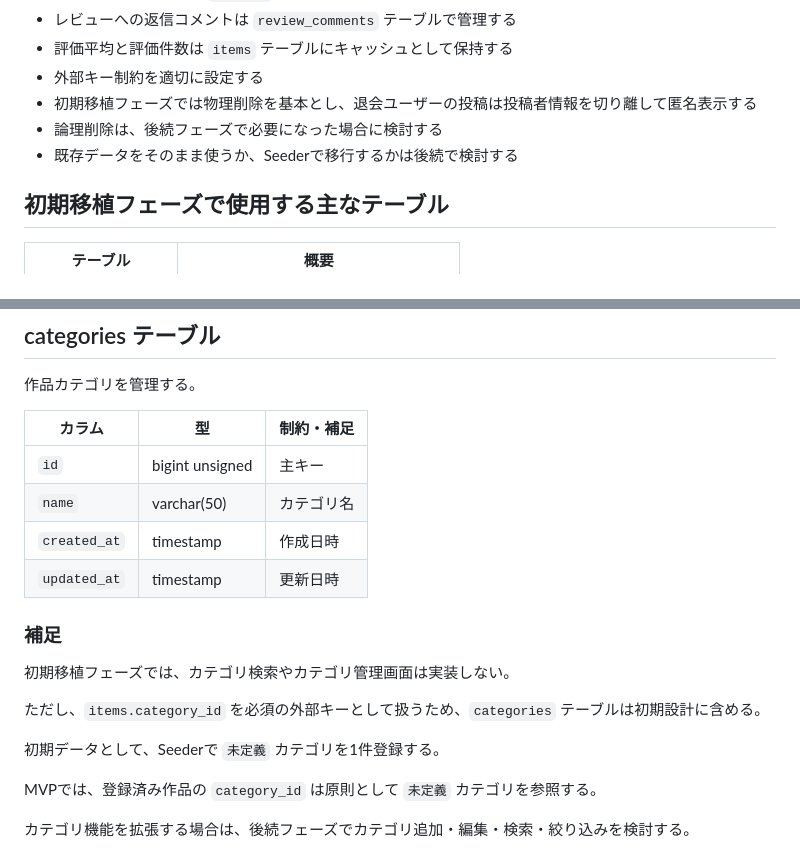
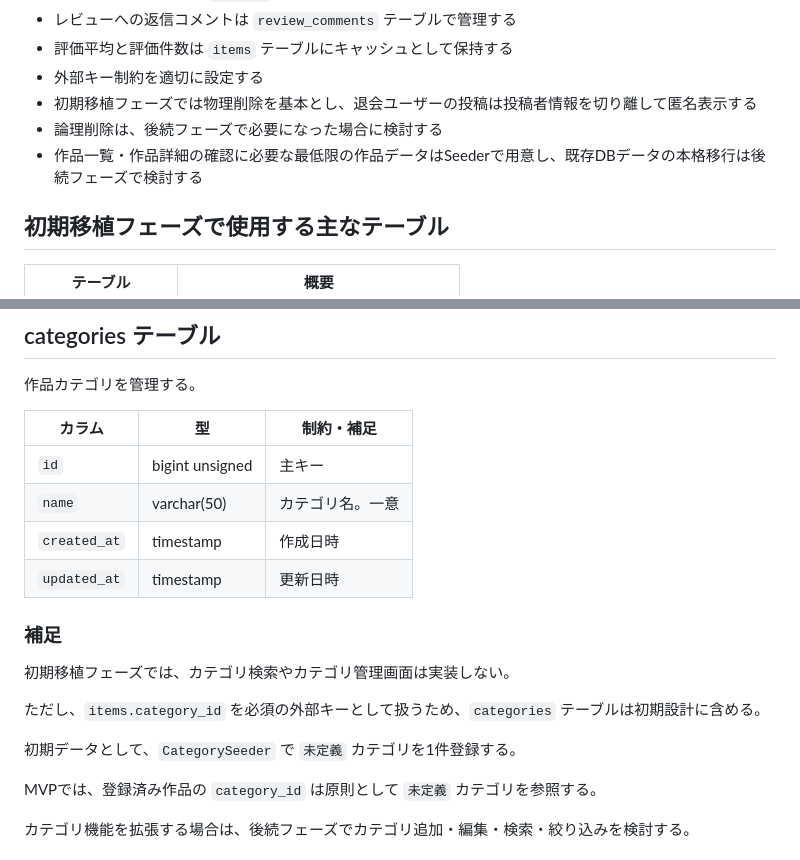
Before and after one commit to honda-dev-jp/review-app-laravel, a Markdown page: docs/DATABASE.md, 2 parts joined by grey strips. GitHub-like rendering.

```diff
--- a/docs/DATABASE.md
+++ b/docs/DATABASE.md
@@ -33,7 +33,7 @@
 - 外部キー制約を適切に設定する
 - 初期移植フェーズでは物理削除を基本とし、退会ユーザーの投稿は投稿者情報を切り離して匿名表示する
 - 論理削除は、後続フェーズで必要になった場合に検討する
-- 既存データをそのまま使うか、Seederで移行するかは後続で検討する
+- 作品一覧・作品詳細の確認に必要な最低限の作品データはSeederで用意し、既存DBデータの本格移行は後続フェーズで検討する
 
 ## 初期移植フェーズで使用する主なテーブル
 
@@ -78,7 +78,7 @@ Laravel Breezeの認証機能をベースに使用する。
 | カラム | 型 | 制約・補足 |
 |---|---|---|
 | `id` | bigint unsigned | 主キー |
-| `name` | varchar(50) | カテゴリ名 |
+| `name` | varchar(50) | カテゴリ名。一意 |
 | `created_at` | timestamp | 作成日時 |
 | `updated_at` | timestamp | 更新日時 |
 
@@ -88,7 +88,7 @@ Laravel Breezeの認証機能をベースに使用する。
 
 ただし、`items.category_id` を必須の外部キーとして扱うため、`categories` テーブルは初期設計に含める。
 
-初期データとして、Seederで `未定義` カテゴリを1件登録する。
+初期データとして、`CategorySeeder` で `未定義` カテゴリを1件登録する。
 
 MVPでは、登録済み作品の `category_id` は原則として `未定義` カテゴリを参照する。
 
```
Also changed, not shown: other parts of docs/DATABASE.md (+47 -1 lines), docs/images/database-er.png, 1 other file.
